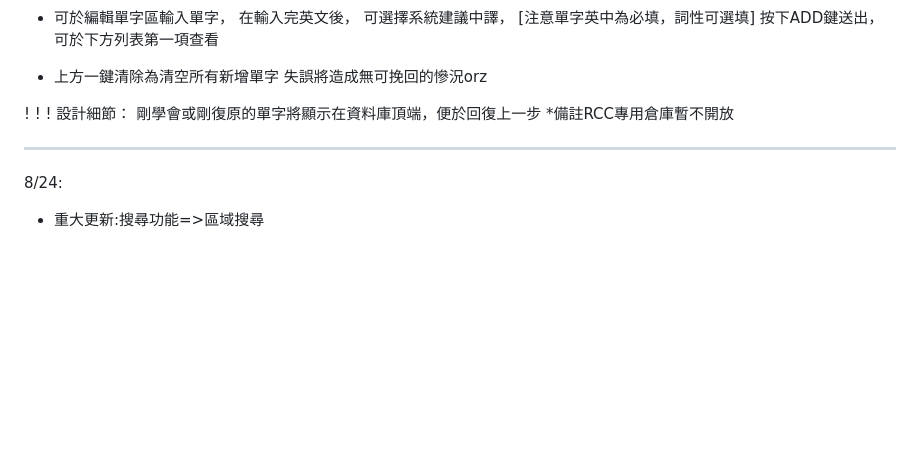
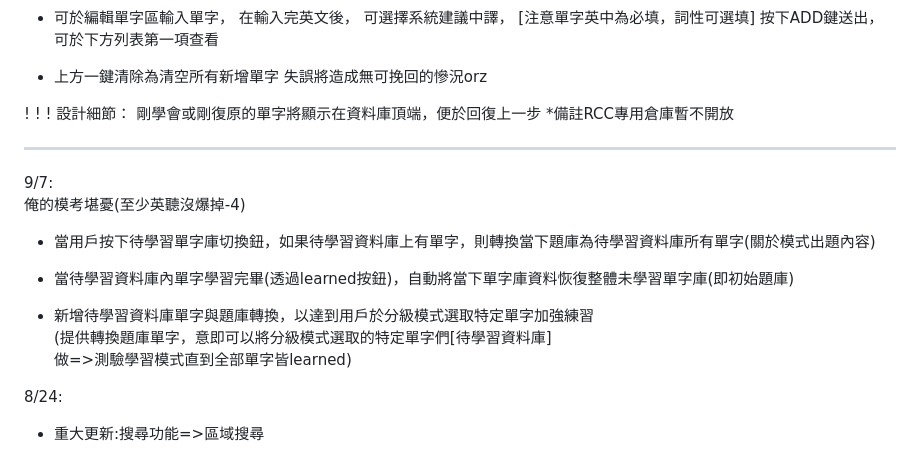
Before and after one commit to 123456dr/RCvocabulary, a Markdown page: README.md, the part around the change. Drawn GitHub-style; blank space fills up the shorter version.

```diff
--- a/README.md
+++ b/README.md
@@ -58,6 +58,13 @@
 
 
 ---
+9/7:<br>
+俺的模考堪憂(至少英聽沒爆掉-4)
+* 當用戶按下待學習單字庫切換鈕，如果待學習資料庫上有單字，則轉換當下題庫為待學習資料庫所有單字(關於模式出題內容)
+* 當待學習資料庫內單字學習完畢(透過learned按鈕)，自動將當下單字庫資料恢復整體未學習單字庫(即初始題庫)
+
+* 新增待學習資料庫單字與題庫轉換，以達到用戶於分級模式選取特定單字加強練習<br>(提供轉換題庫單字，意即可以將分級模式選取的特定單字們[待學習資料庫]<br>做=>測驗學習模式直到全部單字皆learned)
+
 8/24:<br>
 * 重大更新:搜尋功能=>區域搜尋
 
```
